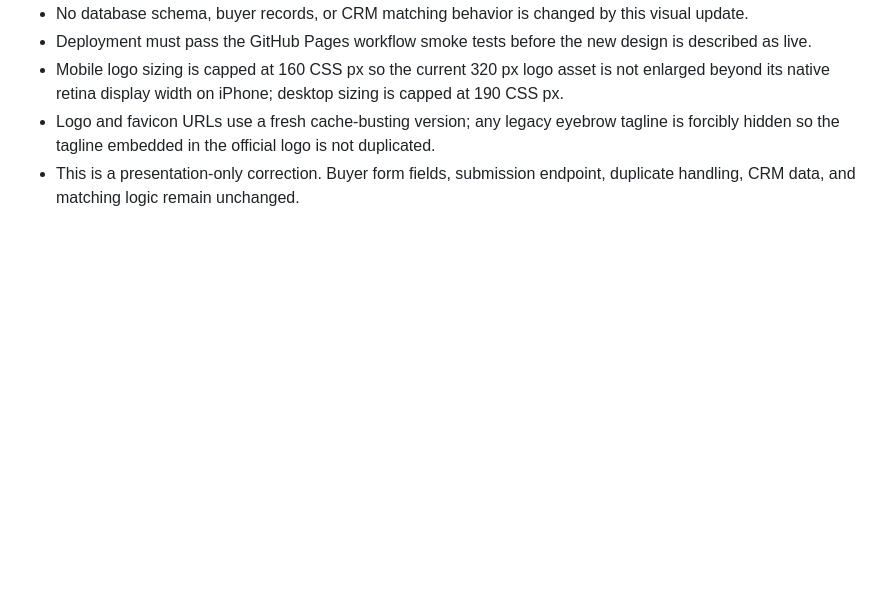
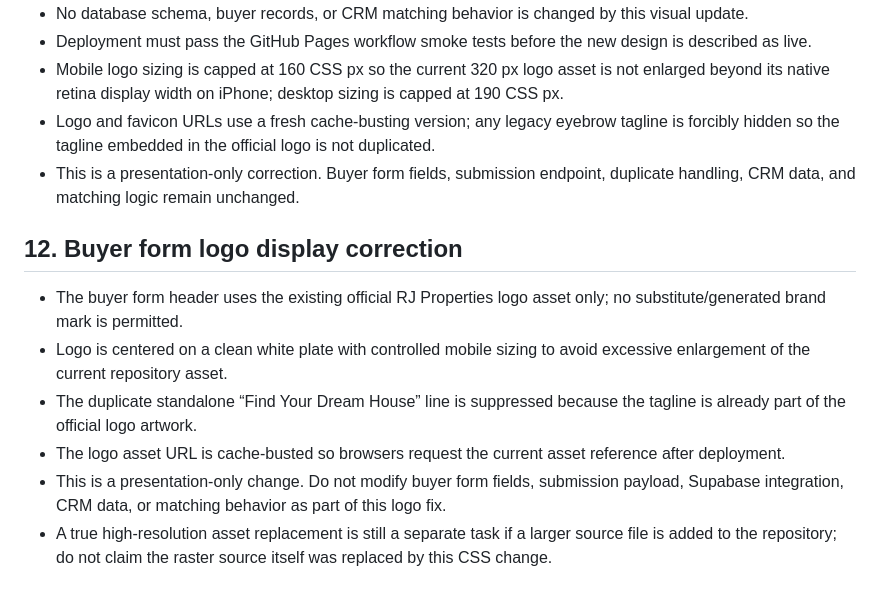
Before and after one commit to rajeshpropertys9-netizen/RJ-Properties-, a Markdown page: PROJECT_LOCK.md, the part around the change. Drawn GitHub-style; blank space fills up the shorter version.

Commit message:
Lock buyer form logo display correction and scope

```diff
--- a/PROJECT_LOCK.md
+++ b/PROJECT_LOCK.md
@@ -149,3 +149,12 @@ The GitHub Pages workflow was extended with deployment smoke tests for the publi
 - Mobile logo sizing is capped at 160 CSS px so the current 320 px logo asset is not enlarged beyond its native retina display width on iPhone; desktop sizing is capped at 190 CSS px.
 - Logo and favicon URLs use a fresh cache-busting version; any legacy eyebrow tagline is forcibly hidden so the tagline embedded in the official logo is not duplicated.
 - This is a presentation-only correction. Buyer form fields, submission endpoint, duplicate handling, CRM data, and matching logic remain unchanged.
+
+## 12. Buyer form logo display correction
+
+- The buyer form header uses the existing official RJ Properties logo asset only; no substitute/generated brand mark is permitted.
+- Logo is centered on a clean white plate with controlled mobile sizing to avoid excessive enlargement of the current repository asset.
+- The duplicate standalone “Find Your Dream House” line is suppressed because the tagline is already part of the official logo artwork.
+- The logo asset URL is cache-busted so browsers request the current asset reference after deployment.
+- This is a presentation-only change. Do not modify buyer form fields, submission payload, Supabase integration, CRM data, or matching behavior as part of this logo fix.
+- A true high-resolution asset replacement is still a separate task if a larger source file is added to the repository; do not claim the raster source itself was replaced by this CSS change.
```
